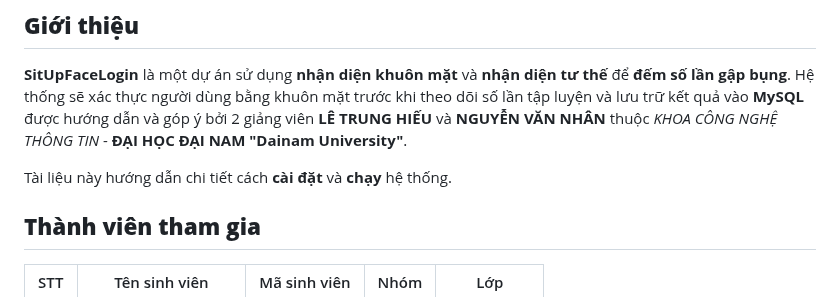
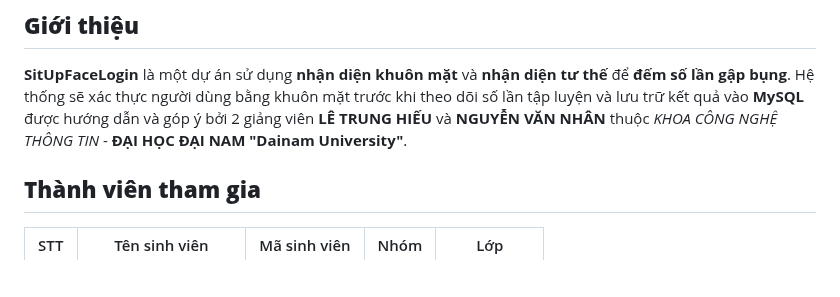
Before and after one commit to huuhuy2910/SitUpFaceLogin, a Markdown page: README.md, the part around the change. GitHub-like rendering; blank space fills up the shorter version.

```diff
--- a/README.md
+++ b/README.md
@@ -20,7 +20,6 @@
 ## **Giới thiệu**
 **SitUpFaceLogin** là một dự án sử dụng **nhận diện khuôn mặt** và **nhận diện tư thế** để **đếm số lần gập bụng**. Hệ thống sẽ xác thực người dùng bằng khuôn mặt trước khi theo dõi số lần tập luyện và lưu trữ kết quả vào **MySQL** được hướng dẫn và góp ý bởi 2 giảng viên **LÊ TRUNG HIẾU** và **NGUYỄN VĂN NHÂN** thuộc *KHOA CÔNG NGHỆ THÔNG TIN* - **ĐẠI HỌC ĐẠI NAM "Dainam University"**.
 
-Tài liệu này hướng dẫn chi tiết cách **cài đặt** và **chạy** hệ thống.
 ## **Thành viên tham gia**
 | STT | Tên sinh viên         | Mã sinh viên    | Nhóm  | Lớp        |
 |-----|----------------------|---------------|-------|-----------|
```
